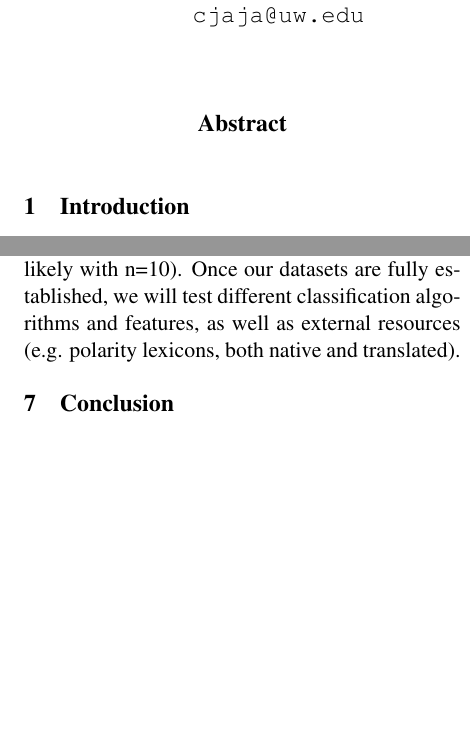
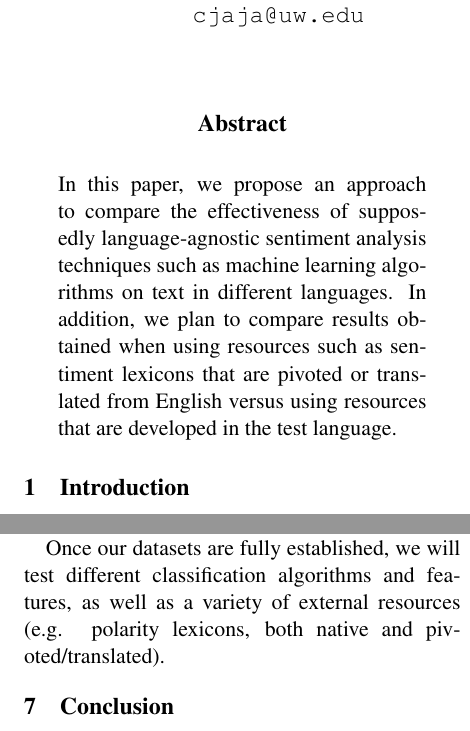
Before and after one commit to amkahn/multilingual-sentiment, a LaTeX paper (doc/intermediate_project_report/intermediate_project_report.tex): two parts of the columns of pages 1 and 2 of 2, joined at a grey line, cut so that both start at the same text, the shorter picture padded with empty space. Compiled offline with pdfLaTeX.

Commit message:
A few more edits to intermediate project report

```diff
--- a/doc/intermediate_project_report/intermediate_project_report.tex
+++ b/doc/intermediate_project_report/intermediate_project_report.tex
@@ -23,6 +23,7 @@
 \begin{document}
 \maketitle
 \begin{abstract}
+In this paper, we propose an approach to compare the effectiveness of supposedly language-agnostic sentiment analysis techniques such as machine learning algorithms on text in different languages. In addition, we plan to compare results obtained when using resources such as sentiment lexicons that are pivoted or translated from English versus using resources that are developed in the test language.
 \end{abstract}
 
 \section{Introduction}
@@ -92,7 +93,9 @@ MaxEnt & unigram & 88.00\% & 83.71\% \\ \hline
 
 \section{Discussion}
 
-Our next steps include cutting back the CorpusCine train and test sets to have the same number of reviews as the IMDb train and test sets to make the results as directly comparable as possible.  To this end, we will also compare review lengths (i.e. average, minimum, and maximum number of tokens and types).  After that, we hope to implement n-fold cross validation of our results (most likely with n=10).  Once our datasets are fully established, we will test different classification algorithms and features, as well as external resources (e.g. polarity lexicons, both native and translated).
+Our next steps include cutting back the CorpusCine train and test sets to have the same number of reviews as the IMDb train and test sets to make the results as directly comparable as possible.  To this end, we will also compare review lengths (i.e. average, minimum, and maximum number of tokens and types).  After that, we hope to implement n-fold cross validation of our results (most likely with n=10).
+
+Once our datasets are fully established, we will test different classification algorithms and features, as well as a variety of external resources (e.g. polarity lexicons, both native and pivoted/translated).
 
 \section{Conclusion}
 
```
